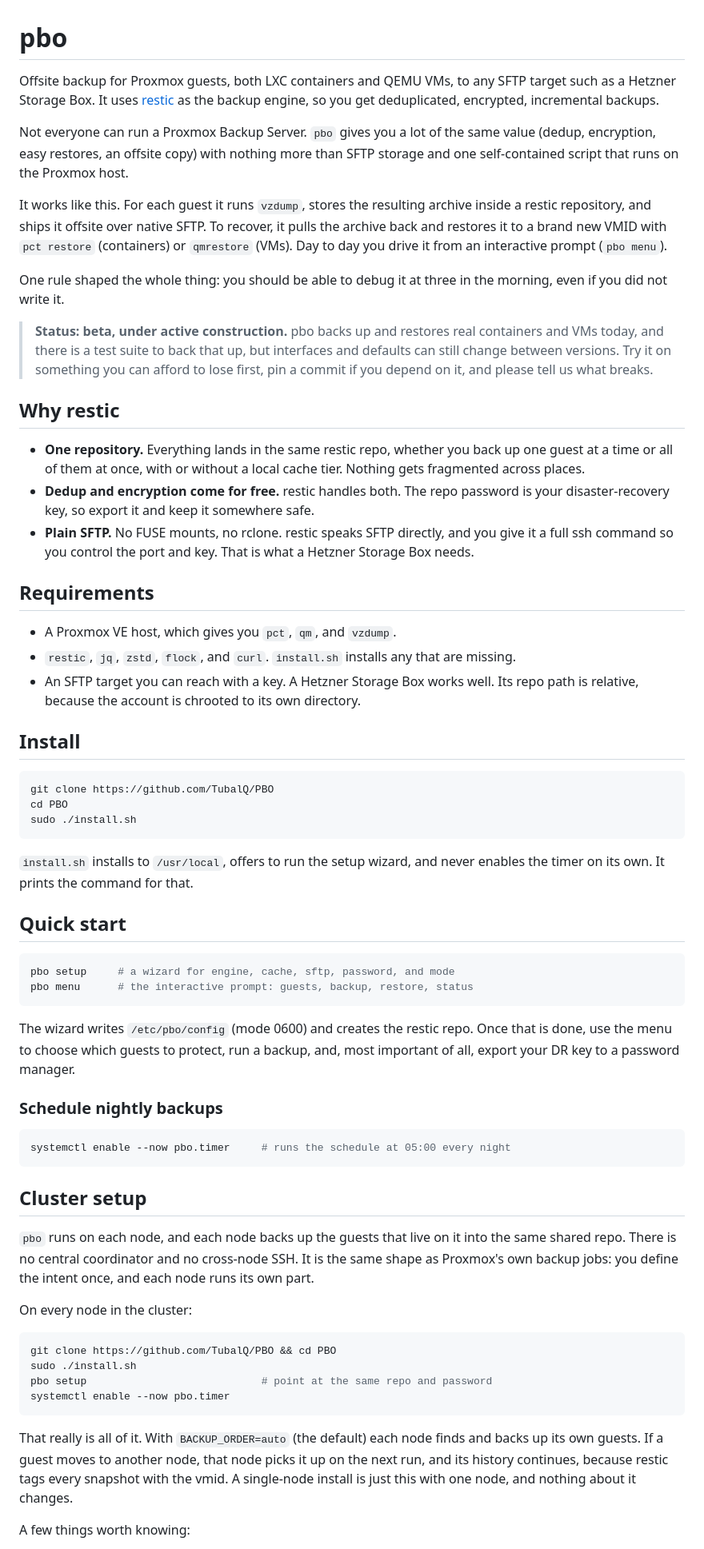
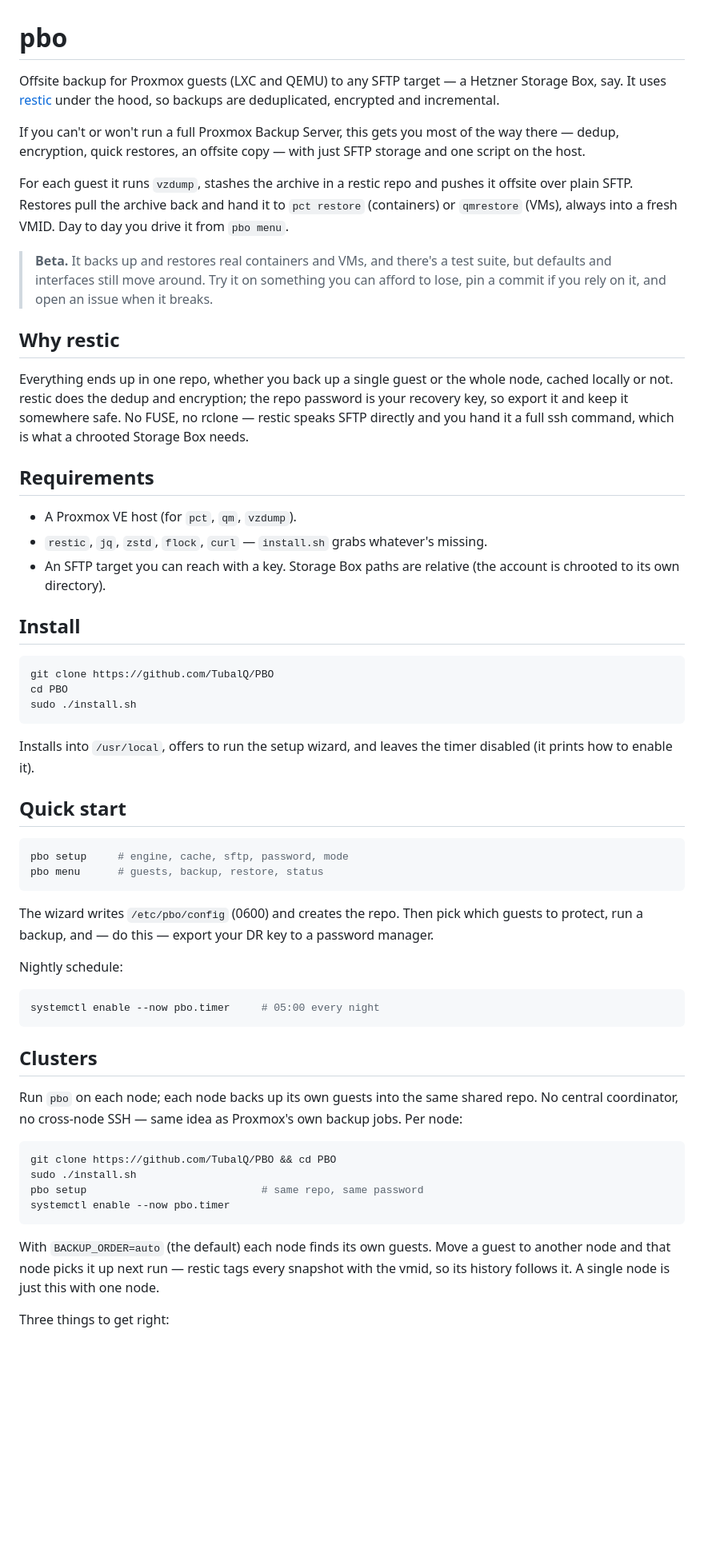
Before and after one commit to TubalQ/pbo, a Markdown page: README.md, the part around one of its changes. Shown at 80% size. GitHub-like rendering; blank space fills up the shorter version.

Commit message:
docs: rewrite README and RUNBOOK in a plainer voice
Drop the manufactured maxims, the perfectly-parallel bullet lists, and the
filler. Remove the contributing style note entirely. No content changes.

````diff
--- a/README.md
+++ b/README.md
@@ -1,46 +1,36 @@
 # pbo
 
-Offsite backup for Proxmox guests, both LXC containers and QEMU VMs, to any SFTP
-target such as a Hetzner Storage Box. It uses [restic](https://restic.net/) as
-the backup engine, so you get deduplicated, encrypted, incremental backups.
+Offsite backup for Proxmox guests (LXC and QEMU) to any SFTP target — a Hetzner
+Storage Box, say. It uses [restic](https://restic.net/) under the hood, so backups
+are deduplicated, encrypted and incremental.
 
-Not everyone can run a Proxmox Backup Server. `pbo` gives you a lot of the same
-value (dedup, encryption, easy restores, an offsite copy) with nothing more than
-SFTP storage and one self-contained script that runs on the Proxmox host.
+If you can't or won't run a full Proxmox Backup Server, this gets you most of the
+way there — dedup, encryption, quick restores, an offsite copy — with just SFTP
+storage and one script on the host.
 
-It works like this. For each guest it runs `vzdump`, stores the resulting archive
-inside a restic repository, and ships it offsite over native SFTP. To recover, it
-pulls the archive back and restores it to a brand new VMID with `pct restore`
-(containers) or `qmrestore` (VMs). Day to day you drive it from an interactive
-prompt (`pbo menu`).
+For each guest it runs `vzdump`, stashes the archive in a restic repo and pushes it
+offsite over plain SFTP. Restores pull the archive back and hand it to `pct restore`
+(containers) or `qmrestore` (VMs), always into a fresh VMID. Day to day you drive it
+from `pbo menu`.
 
-One rule shaped the whole thing: you should be able to debug it at three in the
-morning, even if you did not write it.
-
-> **Status: beta, under active construction.** pbo backs up and restores real
-> containers and VMs today, and there is a test suite to back that up, but
-> interfaces and defaults can still change between versions. Try it on something
-> you can afford to lose first, pin a commit if you depend on it, and please tell
-> us what breaks.
+> **Beta.** It backs up and restores real containers and VMs, and there's a test
+> suite, but defaults and interfaces still move around. Try it on something you can
+> afford to lose, pin a commit if you rely on it, and open an issue when it breaks.
 
 ## Why restic
 
-- **One repository.** Everything lands in the same restic repo, whether you back
-  up one guest at a time or all of them at once, with or without a local cache
-  tier. Nothing gets fragmented across places.
-- **Dedup and encryption come for free.** restic handles both. The repo password
-  is your disaster-recovery key, so export it and keep it somewhere safe.
-- **Plain SFTP.** No FUSE mounts, no rclone. restic speaks SFTP directly, and you
-  give it a full ssh command so you control the port and key. That is what a
-  Hetzner Storage Box needs.
+Everything ends up in one repo, whether you back up a single guest or the whole
+node, cached locally or not. restic does the dedup and encryption; the repo password
+is your recovery key, so export it and keep it somewhere safe. No FUSE, no rclone —
+restic speaks SFTP directly and you hand it a full ssh command, which is what a
+chrooted Storage Box needs.
 
 ## Requirements
 
-- A Proxmox VE host, which gives you `pct`, `qm`, and `vzdump`.
-- `restic`, `jq`, `zstd`, `flock`, and `curl`. `install.sh` installs any that are
-  missing.
-- An SFTP target you can reach with a key. A Hetzner Storage Box works well. Its
-  repo path is relative, because the account is chrooted to its own directory.
+- A Proxmox VE host (for `pct`, `qm`, `vzdump`).
+- `restic`, `jq`, `zstd`, `flock`, `curl` — `install.sh` grabs whatever's missing.
+- An SFTP target you can reach with a key. Storage Box paths are relative (the
+  account is chrooted to its own directory).
 
 ## Install
 
@@ -50,47 +40,42 @@ cd PBO
 sudo ./install.sh
 ```
 
-`install.sh` installs to `/usr/local`, offers to run the setup wizard, and never
-enables the timer on its own. It prints the command for that.
+Installs into `/usr/local`, offers to run the setup wizard, and leaves the timer
+disabled (it prints how to enable it).
 
 ## Quick start
 
 ```bash
-pbo setup     # a wizard for engine, cache, sftp, password, and mode
-pbo menu      # the interactive prompt: guests, backup, restore, status
+pbo setup     # engine, cache, sftp, password, mode
+pbo menu      # guests, backup, restore, status
 ```
 
-The wizard writes `/etc/pbo/config` (mode 0600) and creates the restic repo. Once
-that is done, use the menu to choose which guests to protect, run a backup, and,
-most important of all, export your DR key to a password manager.
+The wizard writes `/etc/pbo/config` (0600) and creates the repo. Then pick which
+guests to protect, run a backup, and — do this — export your DR key to a password
+manager.
 
-### Schedule nightly backups
+Nightly schedule:
 
 ```bash
-systemctl enable --now pbo.timer     # runs the schedule at 05:00 every night
+systemctl enable --now pbo.timer     # 05:00 every night
 ```
 
-## Cluster setup
+## Clusters
 
-`pbo` runs on each node, and each node backs up the guests that live on it into
-the same shared repo. There is no central coordinator and no cross-node SSH. It
-is the same shape as Proxmox's own backup jobs: you define the intent once, and
-each node runs its own part.
-
-On every node in the cluster:
+Run `pbo` on each node; each node backs up its own guests into the same shared repo.
+No central coordinator, no cross-node SSH — same idea as Proxmox's own backup jobs.
+Per node:
 
 ```bash
 git clone https://github.com/TubalQ/PBO && cd PBO
 sudo ./install.sh
-pbo setup                            # point at the same repo and password
+pbo setup                            # same repo, same password
 systemctl enable --now pbo.timer
 ```
 
-That really is all of it. With `BACKUP_ORDER=auto` (the default) each node finds
-and backs up its own guests. If a guest moves to another node, that node picks it
-up on the next run, and its history continues, because restic tags every snapshot
-with the vmid. A single-node install is just this with one node, and nothing about
-it changes.
+With `BACKUP_ORDER=auto` (the default) each node finds its own guests. Move a guest
+to another node and that node picks it up next run — restic tags every snapshot with
+the vmid, so its history follows it. A single node is just this with one node.
 
-A few things worth knowing:
+Three things to get right:
 
````
Also changed, not shown: other parts of README.md (+36 -42 lines), RUNBOOK.md (+6 -8 lines).
